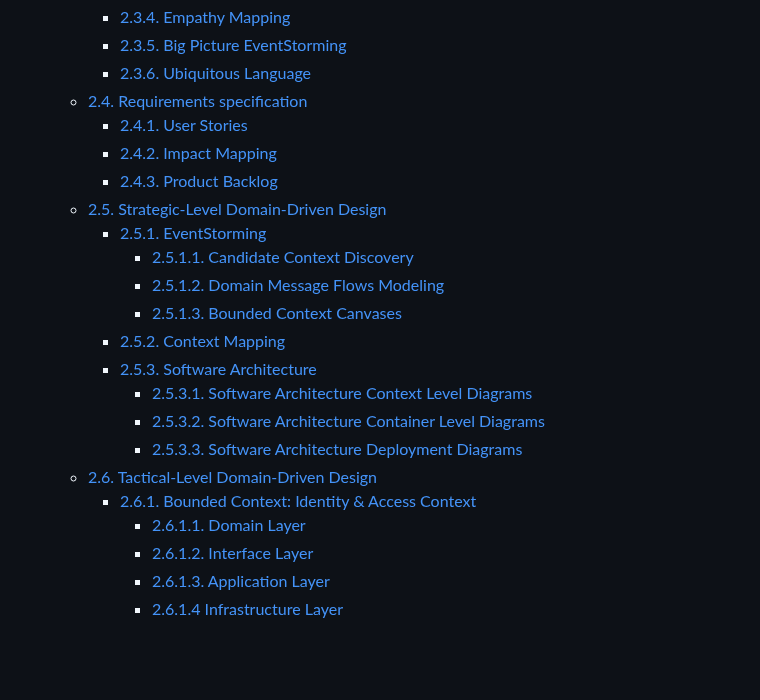
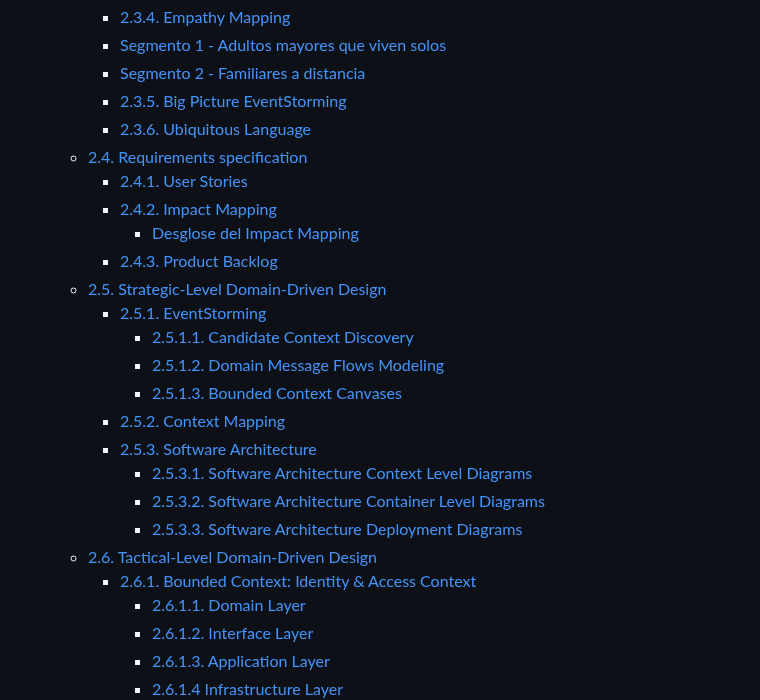
Before and after one commit to upc-pre-202620-1acc0238-4945-vitalcare/serenia-report, a Markdown page: README.md, the part around one of its changes. Drawn GitHub-style; blank space fills up the shorter version.

```diff
--- a/README.md
+++ b/README.md
@@ -141,9 +173,12 @@ URL del repositorio (report): https://github.com/upc-pre-202620-1acc0238-4945-vi
     - [2.3.4. Empathy Mapping](#234-empathy-mapping)
+    - [Segmento 1 - Adultos mayores que viven solos](#segmento-1---adultos-mayores-que-viven-solos-2)
+    - [Segmento 2 - Familiares a distancia](#segmento-2---familiares-a-distancia-2)
     - [2.3.5. Big Picture EventStorming](#235-big-picture-eventstorming)
     - [2.3.6. Ubiquitous Language](#236-ubiquitous-language)
   - [2.4. Requirements specification](#24-requirements-specification)
     - [2.4.1. User Stories](#241-user-stories)
     - [2.4.2. Impact Mapping](#242-impact-mapping)
+      - [Desglose del Impact Mapping](#desglose-del-impact-mapping)
     - [2.4.3. Product Backlog](#243-product-backlog)
   - [2.5. Strategic-Level Domain-Driven Design](#25-strategic-level-domain-driven-design)
     - [2.5.1. EventStorming](#251-eventstorming)
@@ -156,7 +191,7 @@ URL del repositorio (report): https://github.com/upc-pre-202620-1acc0238-4945-vi
       - [2.5.3.2. Software Architecture Container Level Diagrams](#2532-software-architecture-container-level-diagrams)
       - [2.5.3.3. Software Architecture Deployment Diagrams](#2533-software-architecture-deployment-diagrams)
   - [2.6. Tactical-Level Domain-Driven Design](#26-tactical-level-domain-driven-design)
-    - [2.6.1. Bounded Context: Identity & Access Context](#261-bounded-context-identity--access-context)
+    - [2.6.1. Bounded Context: Identity \& Access Context](#261-bounded-context-identity--access-context)
       - [2.6.1.1. Domain Layer](#2611-domain-layer)
       - [2.6.1.2. Interface Layer](#2612-interface-layer)
       - [2.6.1.3. Application Layer](#2613-application-layer)
```
Also changed, not shown: other parts of README.md (+40 -8 lines), assets/img/big-picture-eventstorming/big-picture-eventstorming.png.
